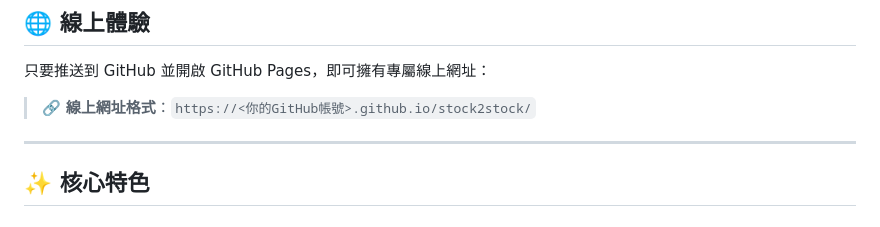
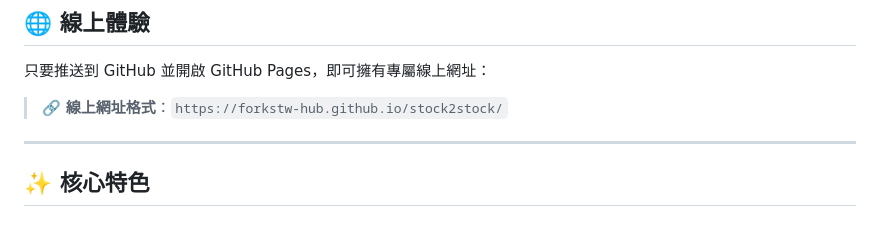
Before and after one commit to forkstw-hub/stock2stock, a Markdown page: README.md, the part around the change. GitHub-like rendering.

```diff
--- a/README.md
+++ b/README.md
@@ -20,7 +20,7 @@
 
 只要推送到 GitHub 並開啟 GitHub Pages，即可擁有專屬線上網址：
 
-> 🔗 **線上網址格式**：`https://<你的GitHub帳號>.github.io/stock2stock/`
+> 🔗 **線上網址格式**：`https://forkstw-hub.github.io/stock2stock/`
 
 ---
 
```
